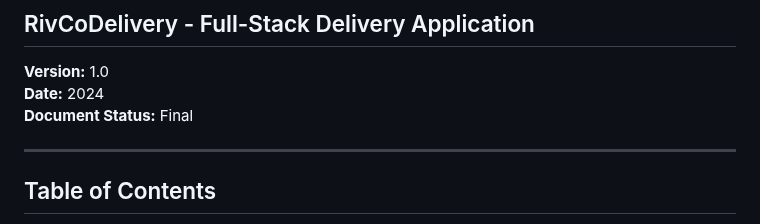
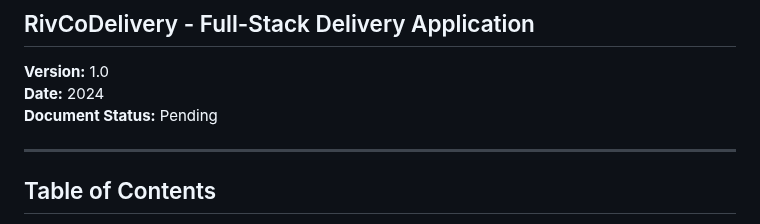
Before and after one commit to ChristopherHerre/RivCoDelivery, a Markdown page: README.md, the part around the change. Rendered like a GitHub page.

```diff
--- a/README.md
+++ b/README.md
@@ -10,7 +10,7 @@ slug: 'srs'
 
 **Version:** 1.0
 **Date:** 2024
-**Document Status:** Final
+**Document Status:** Pending
 
 ---
 
```
